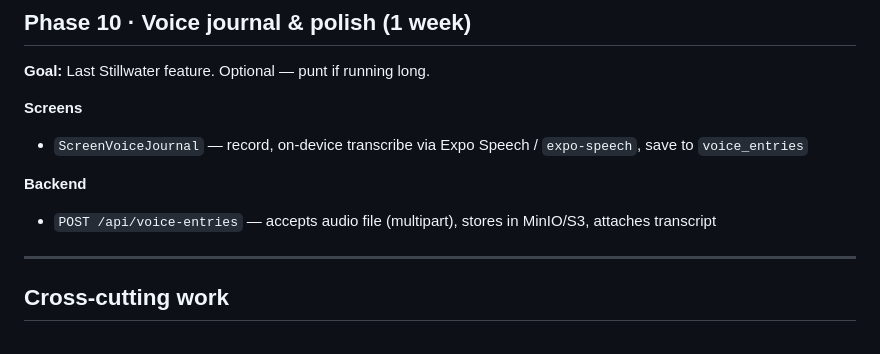
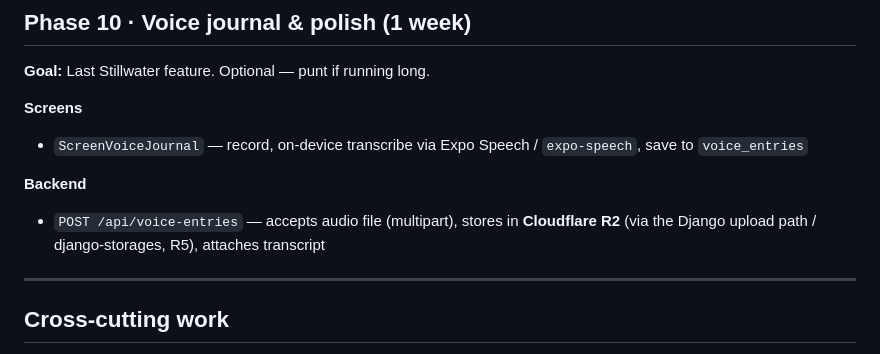
Before and after one commit to bododesderio/ForUs, a Markdown page: docs/STILLWATER_MIGRATION.md, the part around the change. Rendered like a GitHub page.

```diff
--- a/docs/STILLWATER_MIGRATION.md
+++ b/docs/STILLWATER_MIGRATION.md
@@ -374,7 +374,7 @@ packages/
 - `ScreenVoiceJournal` — record, on-device transcribe via Expo Speech / `expo-speech`, save to `voice_entries`
 
 **Backend**
-- `POST /api/voice-entries` — accepts audio file (multipart), stores in MinIO/S3, attaches transcript
+- `POST /api/voice-entries` — accepts audio file (multipart), stores in **Cloudflare R2** (via the Django upload path / django-storages, R5), attaches transcript
 
 ---
 
```
Also changed, not shown: docs/plans/stillwater-implementation-plan.md (+1 -1 lines).
